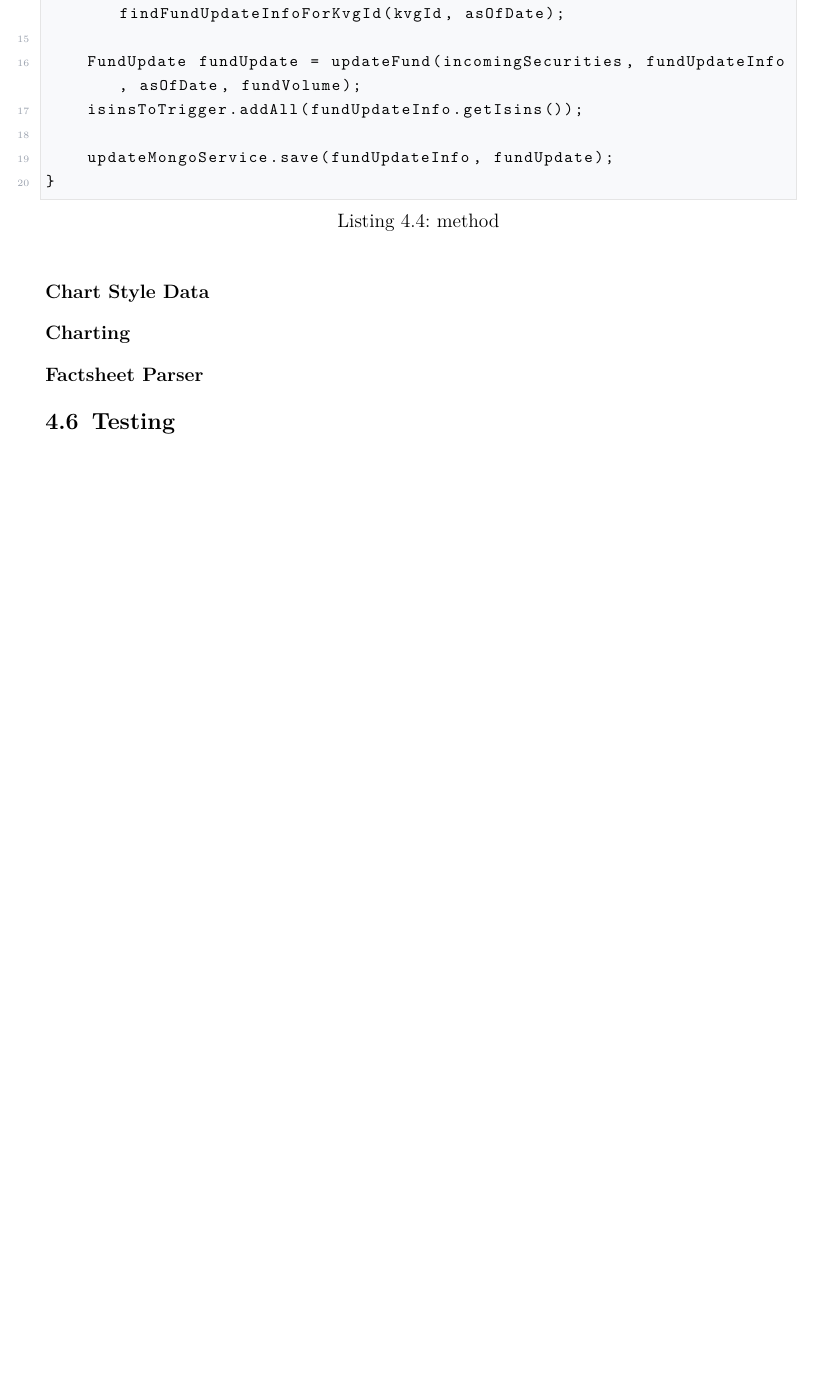
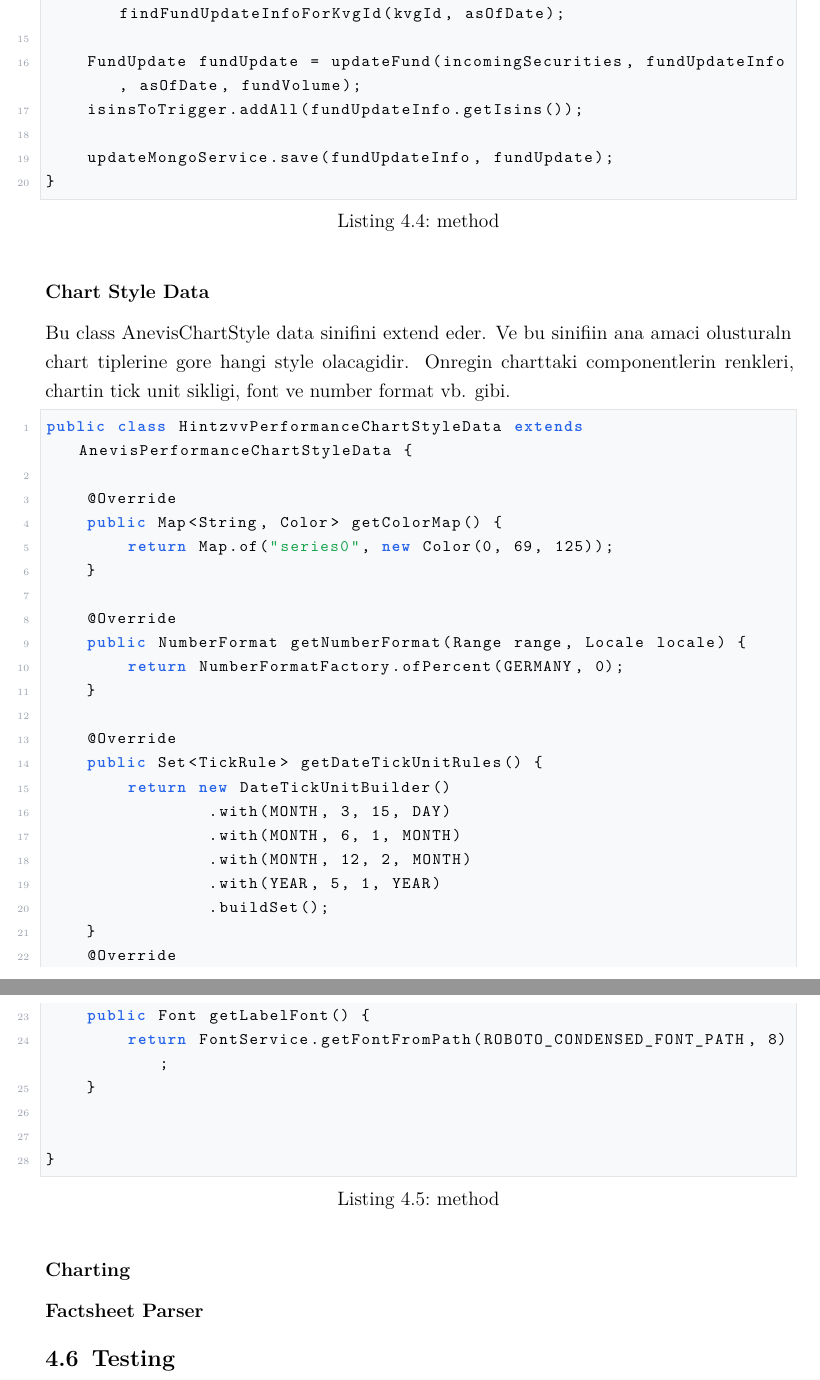
Before and after one commit to irmak-oezdemir/internship-report, a LaTeX thesis (main.tex, which reads Kapitel/4_project.tex): part of page 26 of 39 before the commit and two parts of pages 26 and 27 of 40 after it, the two joined at a grey line, cut so that both start at the same text, the shorter picture padded with empty space. Compiled offline with pdfLaTeX.

Commit message:
update some chapters again

```diff
--- a/Kapitel/4_project.tex
+++ b/Kapitel/4_project.tex
@@ -249,6 +249,39 @@ List<String[]> data = input.getHeaderlessSheetDataFromExcel(document.getSingleDa
 \end{lstlisting}
 
 \subsubsection{Chart Style Data}
+Bu class AnevisChartStyle data sinifini extend eder. Ve bu sinifiin ana amaci olusturaln chart tiplerine gore hangi style olacagidir.
+Onregin charttaki componentlerin renkleri, chartin tick unit sikligi, font ve number format vb. gibi.
+
+\begin{lstlisting}[caption={method}]
+public class HintzvvPerformanceChartStyleData extends AnevisPerformanceChartStyleData {
+
+	@Override
+	public Map<String, Color> getColorMap() {
+		return Map.of("series0", new Color(0, 69, 125));
+	}
+
+	@Override
+	public NumberFormat getNumberFormat(Range range, Locale locale) {
+		return NumberFormatFactory.ofPercent(GERMANY, 0);
+	}
+
+	@Override
+	public Set<TickRule> getDateTickUnitRules() {
+		return new DateTickUnitBuilder()
+				.with(MONTH, 3, 15, DAY)
+				.with(MONTH, 6, 1, MONTH)
+				.with(MONTH, 12, 2, MONTH)
+				.with(YEAR, 5, 1, YEAR)
+				.buildSet();
+	}
+	@Override
+	public Font getLabelFont() {
+		return FontService.getFontFromPath(ROBOTO_CONDENSED_FONT_PATH, 8);
+	}
+
+
+}
+\end{lstlisting}
 
 \subsubsection{Charting}
 
```
Also changed, not shown: Kapitel/2_company.tex (+1 -1 lines), Kapitel/3_tasksincompany.tex (+14 -1 lines), Kapitel/notes.tex (+2 -0 lines), main.pdf, 6 other files.
